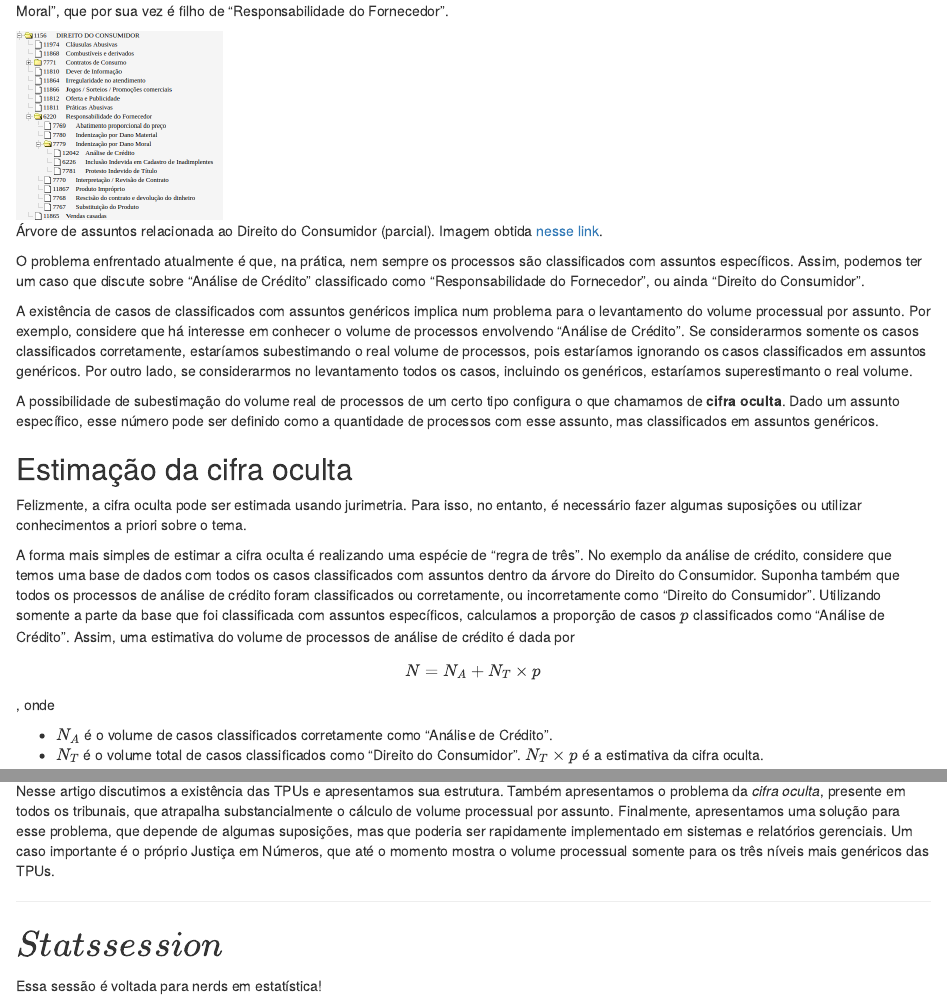
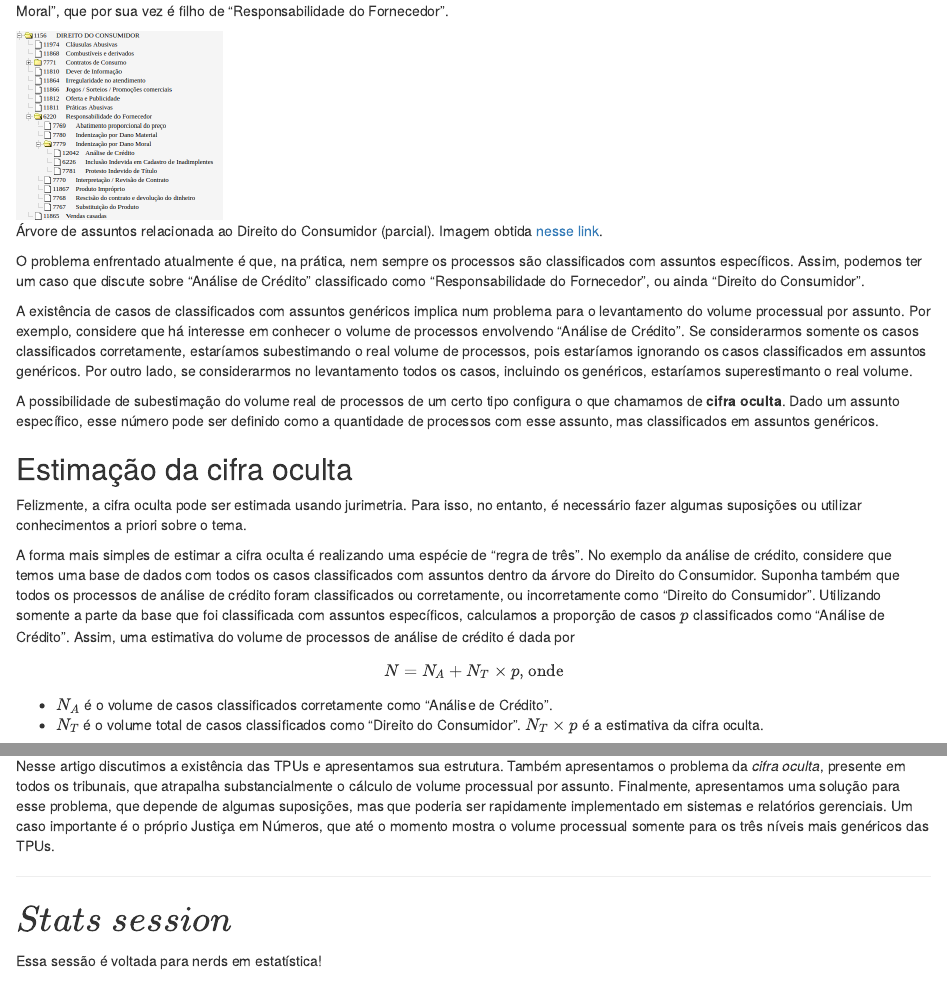
Before and after one commit to abjur/home, an R Markdown document (content/blog/2017-01-28-assuntos.Rmd): the page in a window 1100 px wide, from 570 px down, and a second part further down, joined at a grey line. Rendered offline with R 4.5, knitr and Pandoc, with nearby package versions; the code chunks are not run, so their results and figures are left out.

Commit message:
now mathjax works properly

```diff
--- a/content/blog/2017-01-28-assuntos.Rmd
+++ b/content/blog/2017-01-28-assuntos.Rmd
@@ -37,10 +37,8 @@ Felizmente, a cifra oculta pode ser estimada usando jurimetria. Para isso, no en
 A forma mais simples de estimar a cifra oculta é realizando uma espécie de "regra de três". No exemplo da análise de crédito, considere que temos uma base de dados com todos os casos classificados com assuntos dentro da árvore do Direito do Consumidor. Suponha também que todos os processos de análise de crédito foram classificados ou corretamente, ou incorretamente como "Direito do Consumidor". Utilizando somente a parte da base que foi classificada com assuntos específicos, calculamos a proporção de casos $p$ classificados como "Análise de Crédito". Assim, uma estimativa do volume de processos de análise de crédito é dada por
 
 $$
-N = N_A + N_T \times p
+N = N_A + N_T \times p\text{, onde}
 $$
-
-, onde
 
 - $N_A$ é o volume de casos classificados corretamente como "Análise de Crédito".
 - $N_T$ é o volume total de casos classificados como "Direito do Consumidor". $N_T \times p$ é a estimativa da cifra oculta.
@@ -53,7 +51,7 @@ Nesse artigo discutimos a existência das TPUs e apresentamos sua estrutura. Tam
 
 ---------------------------------------------------------------------
 
-## $Stats session$ {#stats}
+## $Stats\ session$ {#stats}
 
 Essa sessão é voltada para nerds em estatística!
 
```
Also changed, not shown: 1 other file.
